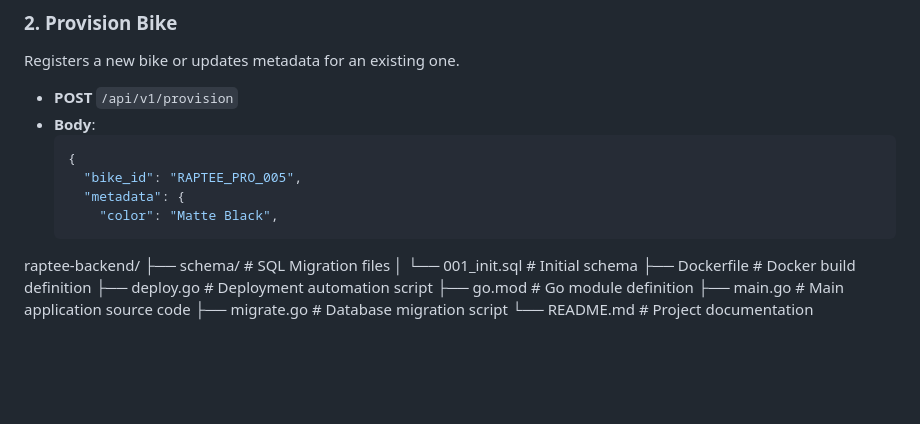
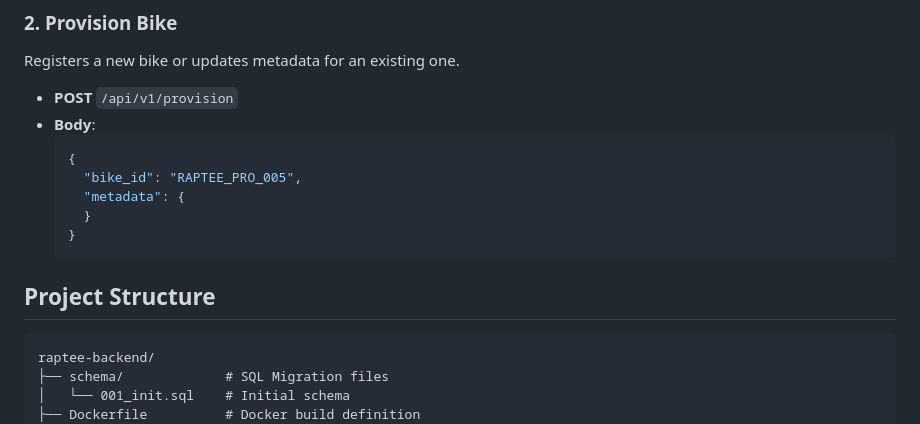
Before and after one commit to Prithvi-raptee/raptee-iot, a Markdown page: raptee-backend/README.md, the part around the change. GitHub-like rendering; blank space fills up the shorter version.

Commit message:
Fix README formatting
Signed-off-by: Prithvi M Potti <prithvipotti@raptee.com>

````diff
--- a/raptee-backend/README.md
+++ b/raptee-backend/README.md
@@ -94,7 +94,13 @@ Registers a new bike or updates metadata for an existing one.
     {
       "bike_id": "RAPTEE_PRO_005",
       "metadata": {
-        "color": "Matte Black",
+      }
+    }
+    ```
+
+## Project Structure
+
+```
 raptee-backend/
 ├── schema/             # SQL Migration files
 │   └── 001_init.sql    # Initial schema
````
